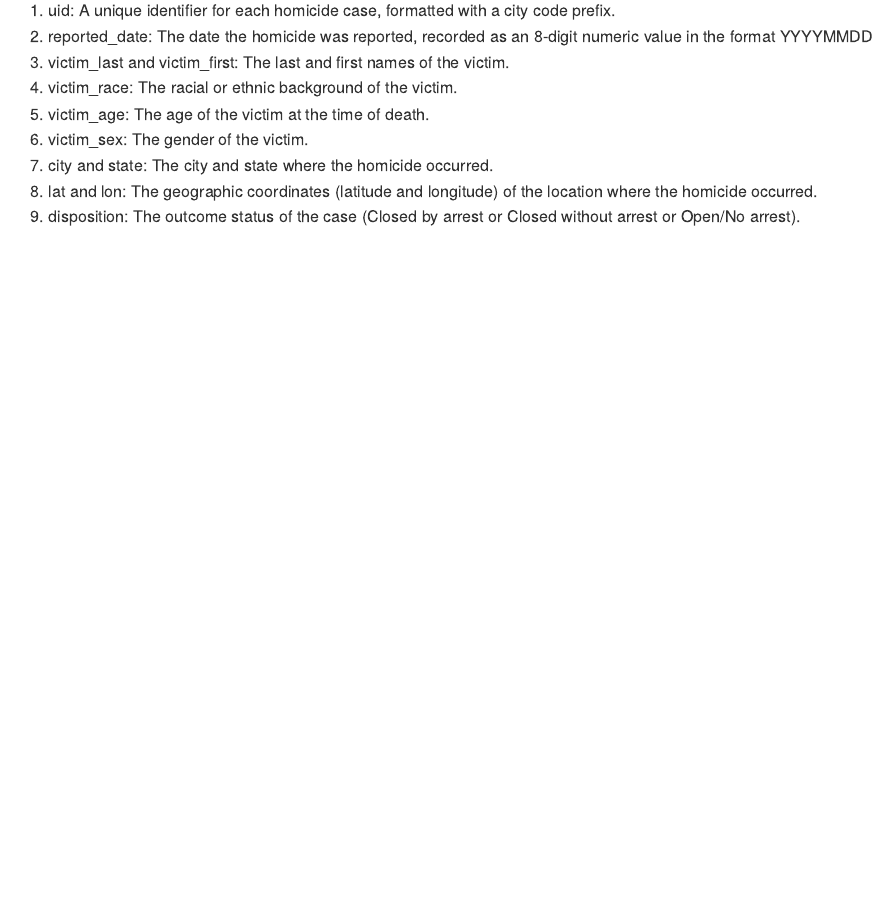
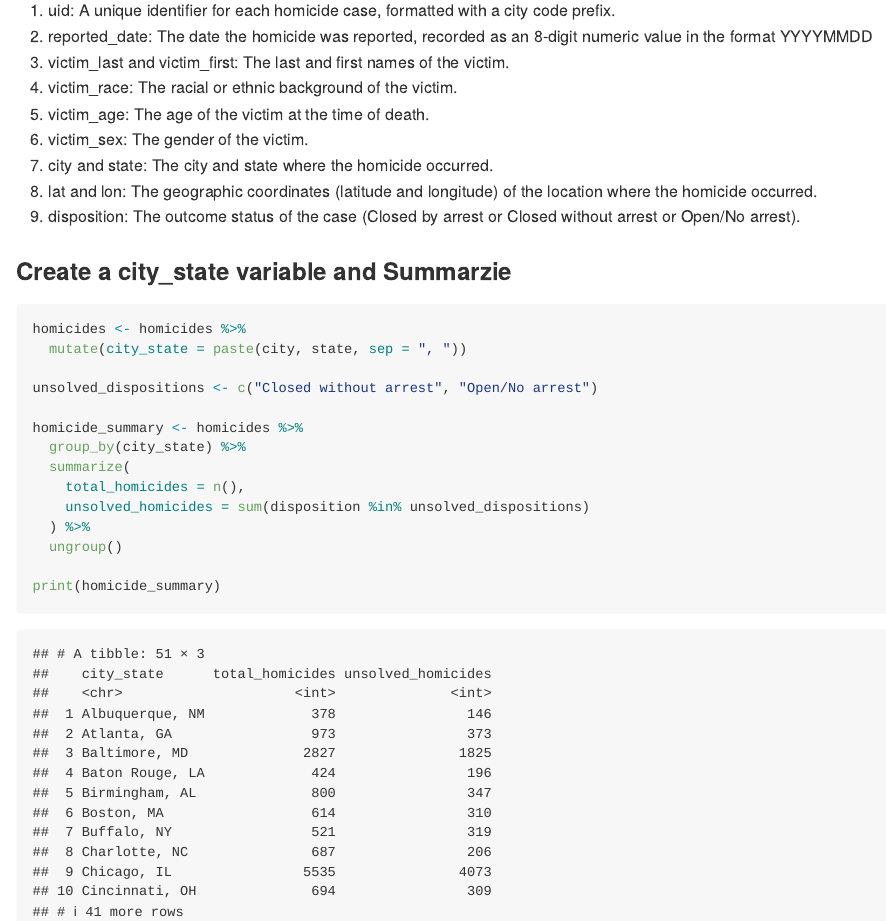
Before and after one commit to tianrong06/p8105_hw5_tc3326, an R Markdown document (p8105_hw5_tc3326.Rmd): the page in a window 1100 px wide, from 4700 px down. The pictures show the output file p8105_hw5_tc3326.md that the author committed with the source, drawn offline in the style of GitHub.

Commit message:
P3: Create a city_state variable and Summarzie

````diff
--- a/p8105_hw5_tc3326.Rmd
+++ b/p8105_hw5_tc3326.Rmd
@@ -112,3 +112,21 @@ print(homicides)
 5. city and state: The city and state where the homicide occurred.\
 6. lat and lon: The geographic coordinates (latitude and longitude) of the location where the homicide occurred.\
 7. disposition: The outcome status of the case (Closed by arrest or Closed without arrest or Open/No arrest).\
+
+### Create a city_state variable and Summarzie
+```{r}
+homicides <- homicides %>%
+  mutate(city_state = paste(city, state, sep = ", "))
+
+unsolved_dispositions <- c("Closed without arrest", "Open/No arrest")
+
+homicide_summary <- homicides %>%
+  group_by(city_state) %>%
+  summarize(
+    total_homicides = n(),
+    unsolved_homicides = sum(disposition %in% unsolved_dispositions)
+  ) %>%
+  ungroup()
+
+print(homicide_summary)
+```
````
Also changed, not shown: p8105_hw5_tc3326.md, p8105_hw5_tc3326_files/figure-gfm/unnamed-chunk-4-1.png, p8105_hw5_tc3326_files/figure-gfm/unnamed-chunk-5-1.png.
